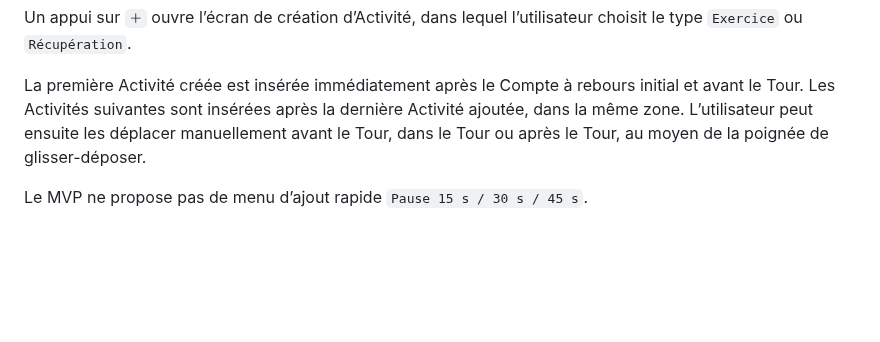
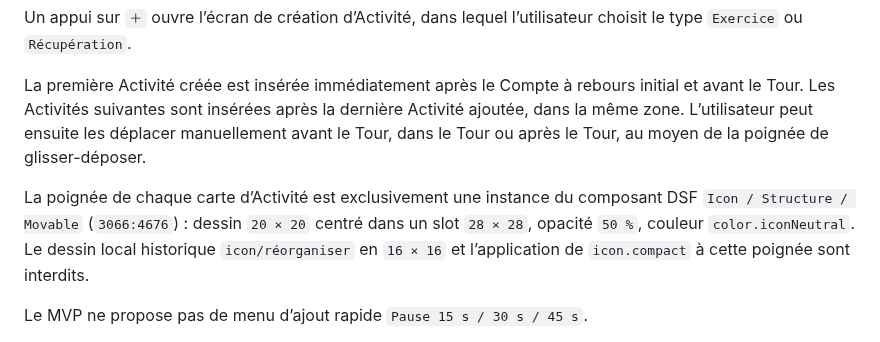
Before and after one commit to MyUncried/Application-Routine, a Markdown page: docs/Specifications-fonctionnelles/06 – Ecrans et navigation de la V1.md, the part around the change. Rendered like a GitHub page; blank space fills up the shorter version.

```diff
--- a/docs/Specifications-fonctionnelles/06 – Ecrans et navigation de la V1.md
+++ b/docs/Specifications-fonctionnelles/06 – Ecrans et navigation de la V1.md
@@ -609,6 +609,8 @@ Un appui sur `＋` ouvre l’écran de création d’Activité, dans lequel l’
 
 La première Activité créée est insérée immédiatement après le Compte à rebours initial et avant le Tour. Les Activités suivantes sont insérées après la dernière Activité ajoutée, dans la même zone. L’utilisateur peut ensuite les déplacer manuellement avant le Tour, dans le Tour ou après le Tour, au moyen de la poignée de glisser-déposer.
 
+La poignée de chaque carte d’Activité est exclusivement une instance du composant DSF `Icon / Structure / Movable` (`3066:4676`) : dessin `20 × 20` centré dans un slot `28 × 28`, opacité `50 %`, couleur `color.iconNeutral`. Le dessin local historique `icon/réorganiser` en `16 × 16` et l’application de `icon.compact` à cette poignée sont interdits.
+
 Le MVP ne propose pas de menu d’ajout rapide `Pause 15 s / 30 s / 45 s`.
 
 Aucune Récupération explicite n’est ajoutée implicitement par l’application. La seule exception est la matérialisation technique d’une pause après Série configurée sur un Exercice.
```
Also changed, not shown: docs/Specifications-fonctionnelles/12 – Architecture technique.md (+3 -1 lines), docs/Specifications-fonctionnelles/13 – Contrats d’écran.md (+2 -2 lines), docs/Specifications-fonctionnelles/images/composition-actions-glissees.png, docs/Specifications-fonctionnelles/images/composition-fin-seance-ouverte.png, docs/Specifications-fonctionnelles/images/composition-nombre-tours.png, docs/Specifications-fonctionnelles/images/composition-seance.png, 1 other file.
